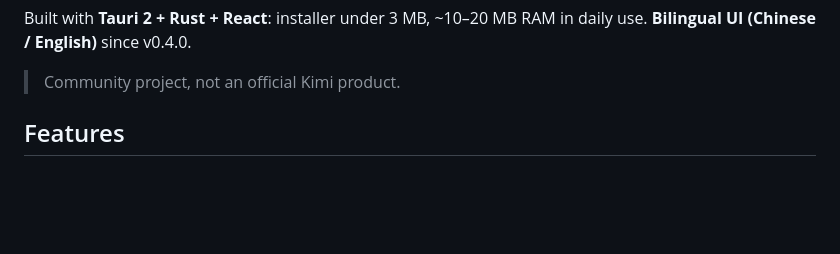
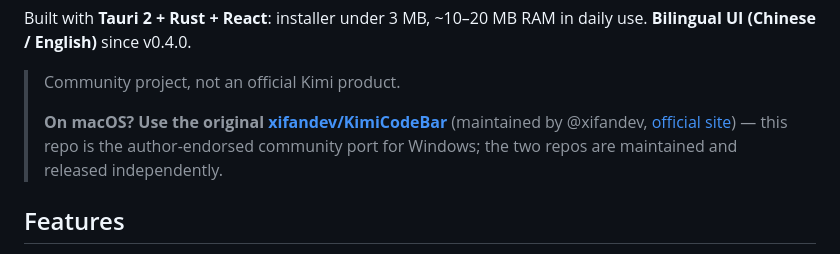
Before and after one commit to JYH1878/KimiCodeBar-Windows, a Markdown page: README_EN.md, the part around the change. Drawn GitHub-style; blank space fills up the shorter version.

Commit message:
docs: README 顶部加 macOS 原版指路（回应 xifandev/KimiCodeBar#2 的互链请求）

```diff
--- a/README_EN.md
+++ b/README_EN.md
@@ -12,6 +12,8 @@ A Windows system tray monitor for Kimi Code usage quotas. Sits quietly in the tr
 Built with **Tauri 2 + Rust + React**: installer under 3 MB, ~10–20 MB RAM in daily use. **Bilingual UI (Chinese / English)** since v0.4.0.
 
 > Community project, not an official Kimi product.
+>
+> **On macOS? Use the original [xifandev/KimiCodeBar](https://github.com/xifandev/KimiCodeBar)** (maintained by @xifandev, [official site](https://xifandev.github.io/KimiCodeBar/)) — this repo is the author-endorsed community port for Windows; the two repos are maintained and released independently.
 
 ## Features
 
```
Also changed, not shown: README.md (+2 -0 lines).
